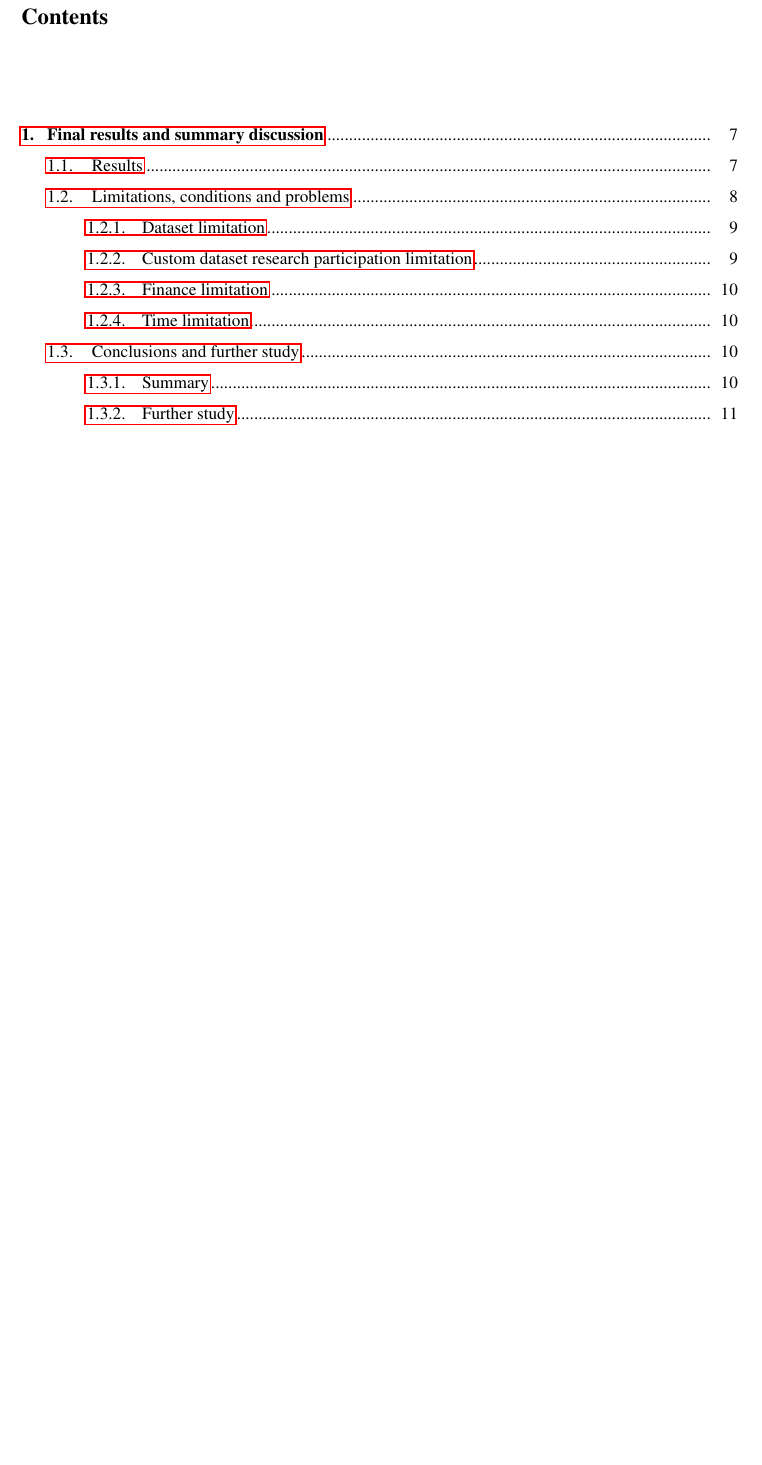
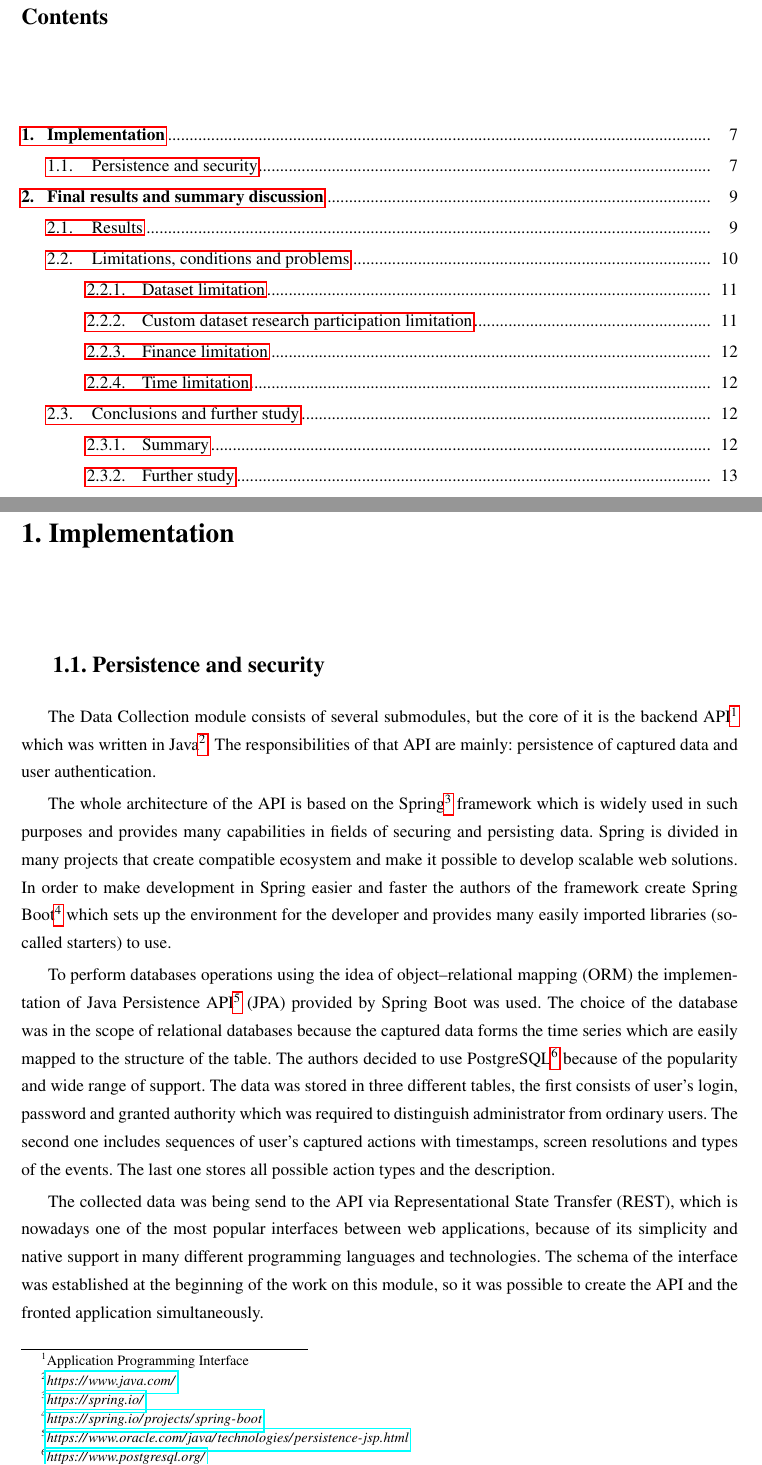
Before and after one commit to Mouse-BB-Team/Thesis, a LaTeX thesis (thesis/main.tex, which reads thesis/chapters/implementation.tex, thesis/chapters/subchapter_api.tex): part of page 5 of 13 before the commit and two parts of pages 5 and 7 of 15 after it, the two joined at a grey line, cut so that both start at the same text, the shorter picture padded with empty space. Compiled offline with pdfLaTeX.

Commit message:
draft of api subchapter

```diff
--- /dev/null
+++ b/thesis/chapters/implementation.tex
@@ -0,0 +1 @@
+\chapter{Implementation}\label{ch:implementation}
--- /dev/null
+++ b/thesis/chapters/subchapter_api.tex
@@ -0,0 +1,17 @@
+\section{Persistence and security}\label{sec:persistence-and-security}
+The Data Collection module consists of several submodules, but the core of it is the backend API\footnote{Application Programming Interface} which was written in Java\footnote{\url{https://www.java.com/}}.
+The responsibilities of that API are mainly: persistence of captured data and user authentication.
+
+The whole architecture of the API is based on the Spring\footnote{\url{https://spring.io/}} framework which is widely used in such purposes and provides many capabilities in fields of securing and persisting data.
+Spring is divided in many projects that create compatible ecosystem and make it possible to develop scalable web solutions.
+In order to make development in Spring easier and faster the authors of the framework create Spring Boot\footnote{\url{https://spring.io/projects/spring-boot}} which sets up the environment for the developer and provides many easily imported libraries (so-called starters) to use.
+
+To perform databases operations using the idea of object–relational mapping (ORM) the implementation of Java Persistence API\footnote{\url{https://www.oracle.com/java/technologies/persistence-jsp.html}} (JPA) provided by Spring Boot was used.
+The choice of the database was in the scope of relational databases because the captured data forms the time series which are easily mapped to the structure of the table.
+The authors decided to use PostgreSQL\footnote{\url{https://www.postgresql.org/}} because of the popularity and wide range of support.
+The data was stored in three different tables, the first consists of user's login, password and granted authority which was required to distinguish administrator from ordinary users.
+The second one includes sequences of user's captured actions with timestamps, screen resolutions and types of the events.
+The last one stores all possible action types and the description.
+
+The collected data was being send to the API via Representational State Transfer (REST), which is nowadays one of the most popular interfaces between web applications, because of its simplicity and native support in many different programming languages and technologies.
+The schema of the interface was established at the beginning of the work on this module, so it was possible to create the API and the fronted application simultaneously.
```
Also changed, not shown: thesis/main.tex (+2 -0 lines), thesis/chapters/subchapter_api.tex (10 more changed lines).
